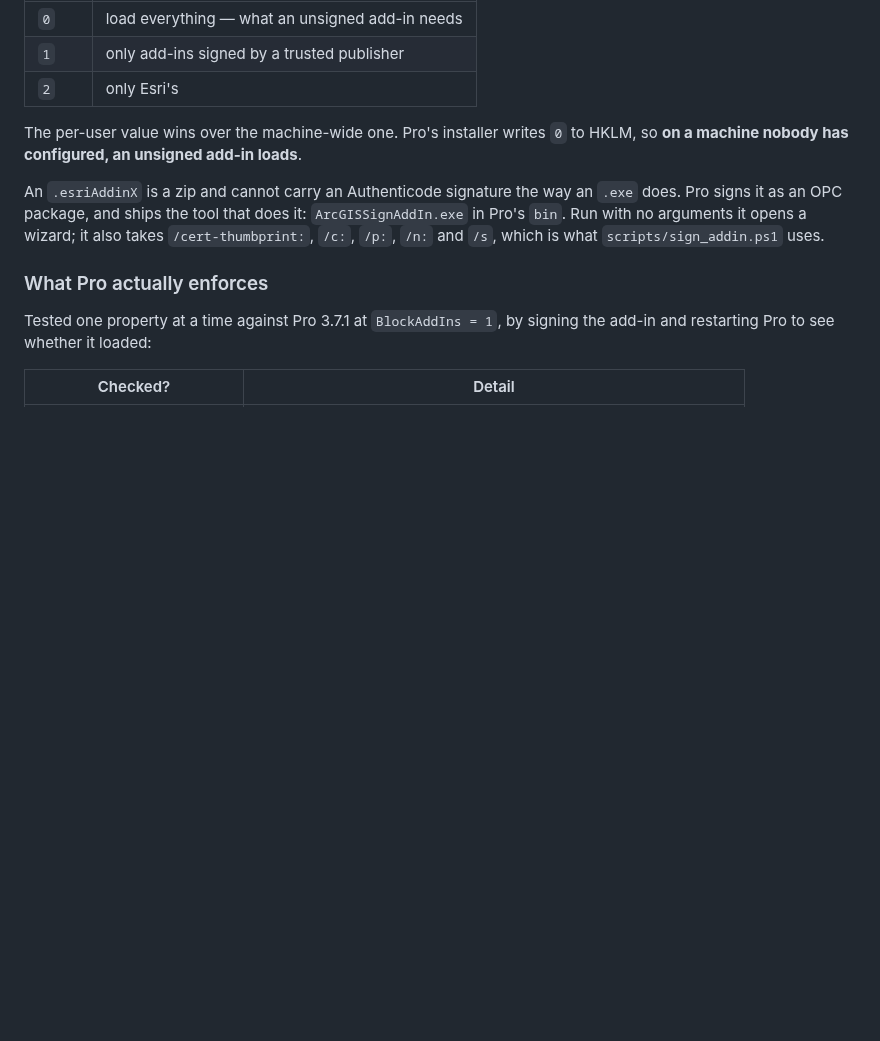
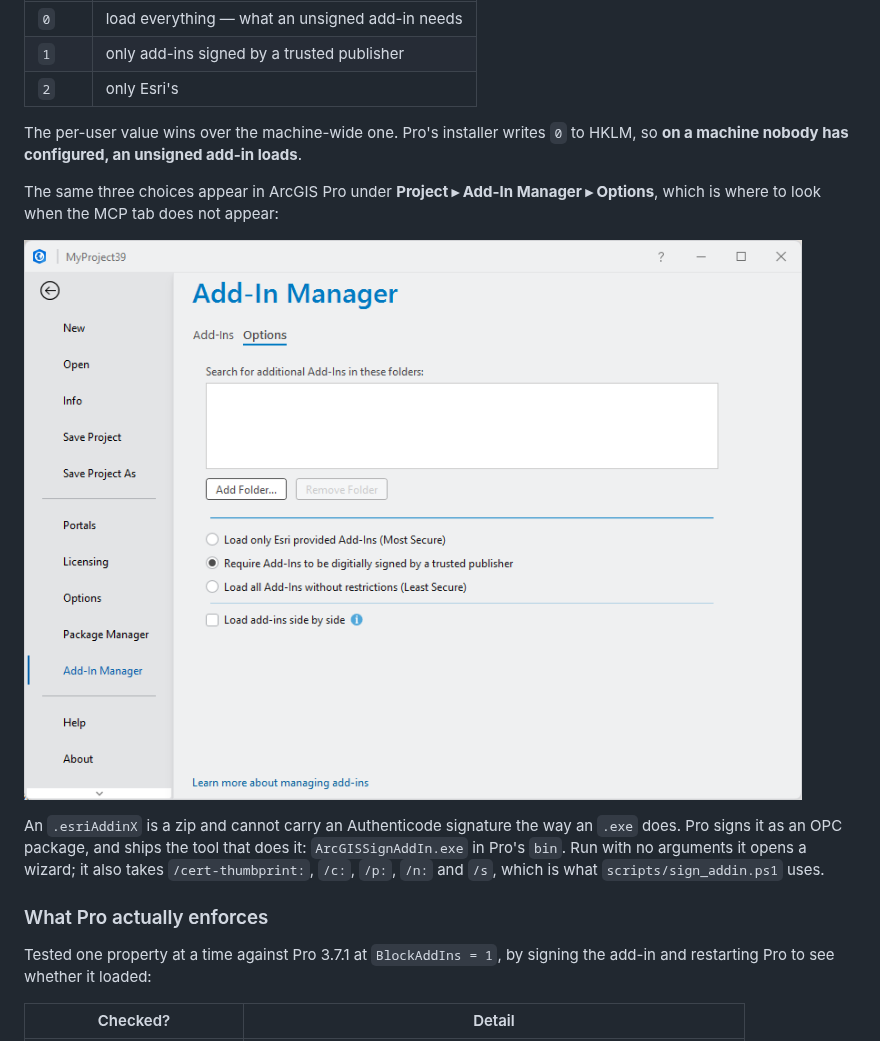
Before and after one commit to Knight60/ArcGIS-Pro-MCP, a Markdown page: docs/addin.md, the part around the change. GitHub-like rendering; pictures changed too: docs/images/add-in-manager.png (added); blank space fills up the shorter version.

Commit message:
Report the same version everywhere, and show where the setting lives
Acceptance testing a clean install caught the add-in introducing itself over
MCP as 0.1.0.0 while ArcGIS Pro listed it as 1.0.0. The number a client is told
on initialize comes from the assembly version in the csproj; the one Pro shows
comes from Config.daml. They are set in different files and had drifted.

Both are 1.0.0 now, and build.ps1 fails if they ever disagree again. A version
that is wrong in one of two places is worse than one that is merely old:
nothing errors, and whichever number you happen to read is the one you believe.

Also files the Add-In Manager screenshot into the docs. It shows the three
security settings under Project > Add-In Manager > Options, which is where
someone whose MCP tab has not appeared needs to look, and confirms the mapping
this project worked out from the registry: Esri-only is 2, trusted publisher
is 1, unrestricted is 0.

Co-Authored-By: Claude Opus 5 <noreply@anthropic.com>

```diff
--- a/docs/addin.md
+++ b/docs/addin.md
@@ -174,6 +174,11 @@ ArcGIS Pro decides what to load from
 The per-user value wins over the machine-wide one. Pro's installer writes `0`
 to HKLM, so **on a machine nobody has configured, an unsigned add-in loads**.
 
+The same three choices appear in ArcGIS Pro under **Project ▸ Add-In Manager ▸
+Options**, which is where to look when the MCP tab does not appear:
+
+![ArcGIS Pro Add-In Manager, Options tab](images/add-in-manager.png)
+
 An `.esriAddinX` is a zip and cannot carry an Authenticode signature the way an
 `.exe` does. Pro signs it as an OPC package, and ships the tool that does it:
 `ArcGISSignAddIn.exe` in Pro's `bin`. Run with no arguments it opens a wizard;
```
Also changed, not shown: README.md (+2 -0 lines), 4 other files.
